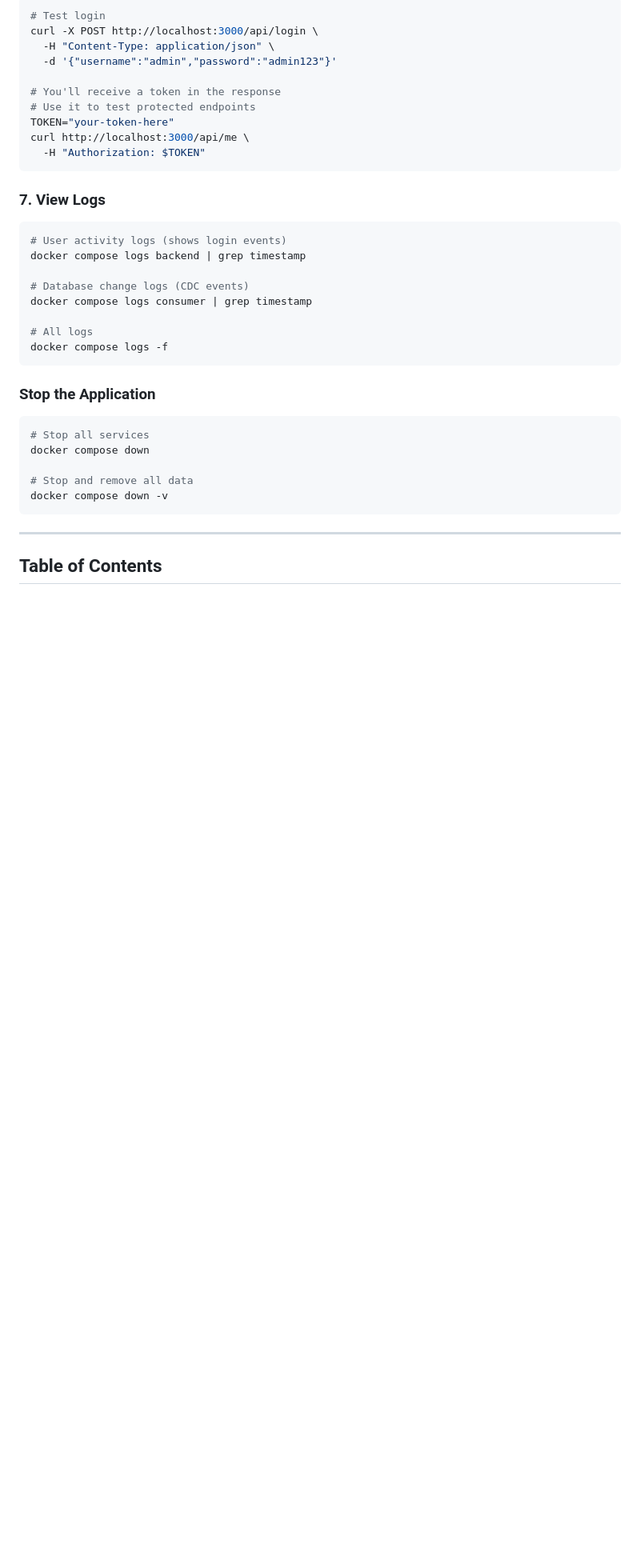
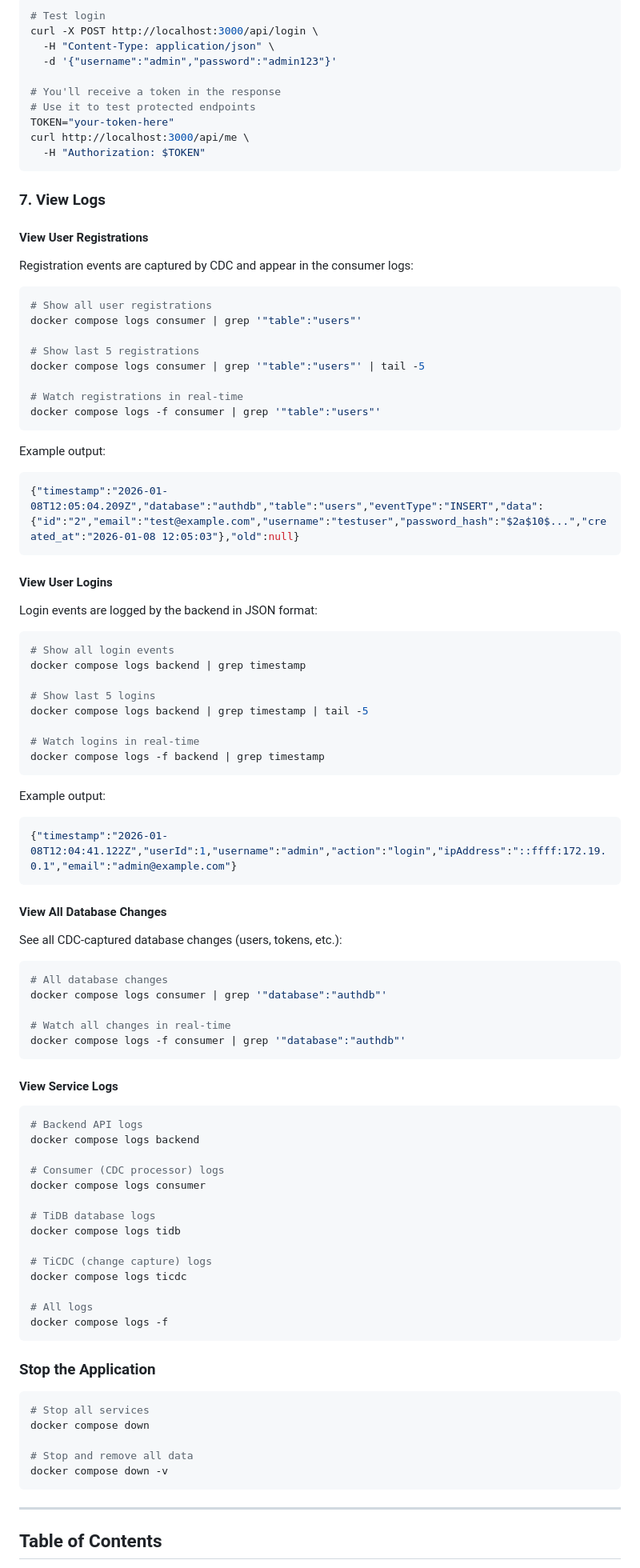
Before and after one commit to Lironsaada/helfy, a Markdown page: README.md, the part around the change. Shown at 80% size. Drawn GitHub-style; blank space fills up the shorter version.

Commit message:
Add detailed log viewing instructions for registrations and logins

````diff
--- a/README.md
+++ b/README.md
@@ -87,12 +87,68 @@ curl http://localhost:3000/api/me \
 
 ### 7. View Logs
 
+#### View User Registrations
+Registration events are captured by CDC and appear in the consumer logs:
+
 ```bash
-# User activity logs (shows login events)
+# Show all user registrations
+docker compose logs consumer | grep '"table":"users"'
+
+# Show last 5 registrations
+docker compose logs consumer | grep '"table":"users"' | tail -5
+
+# Watch registrations in real-time
+docker compose logs -f consumer | grep '"table":"users"'
+```
+
+Example output:
+```json
+{"timestamp":"2026-01-08T12:05:04.209Z","database":"authdb","table":"users","eventType":"INSERT","data":{"id":"2","email":"test@example.com","username":"testuser","password_hash":"$2a$10$...","created_at":"2026-01-08 12:05:03"},"old":null}
+```
+
+#### View User Logins
+Login events are logged by the backend in JSON format:
+
+```bash
+# Show all login events
 docker compose logs backend | grep timestamp
 
-# Database change logs (CDC events)
-docker compose logs consumer | grep timestamp
+# Show last 5 logins
+docker compose logs backend | grep timestamp | tail -5
+
+# Watch logins in real-time
+docker compose logs -f backend | grep timestamp
+```
+
+Example output:
+```json
+{"timestamp":"2026-01-08T12:04:41.122Z","userId":1,"username":"admin","action":"login","ipAddress":"::ffff:172.19.0.1","email":"admin@example.com"}
+```
+
+#### View All Database Changes
+See all CDC-captured database changes (users, tokens, etc.):
+
+```bash
+# All database changes
+docker compose logs consumer | grep '"database":"authdb"'
+
+# Watch all changes in real-time
+docker compose logs -f consumer | grep '"database":"authdb"'
+```
+
+#### View Service Logs
+```bash
+# Backend API logs
+docker compose logs backend
+
+# Consumer (CDC processor) logs
+docker compose logs consumer
+
+# TiDB database logs
+docker compose logs tidb
+
+# TiCDC (change capture) logs
+docker compose logs ticdc
 
 # All logs
 docker compose logs -f
````
